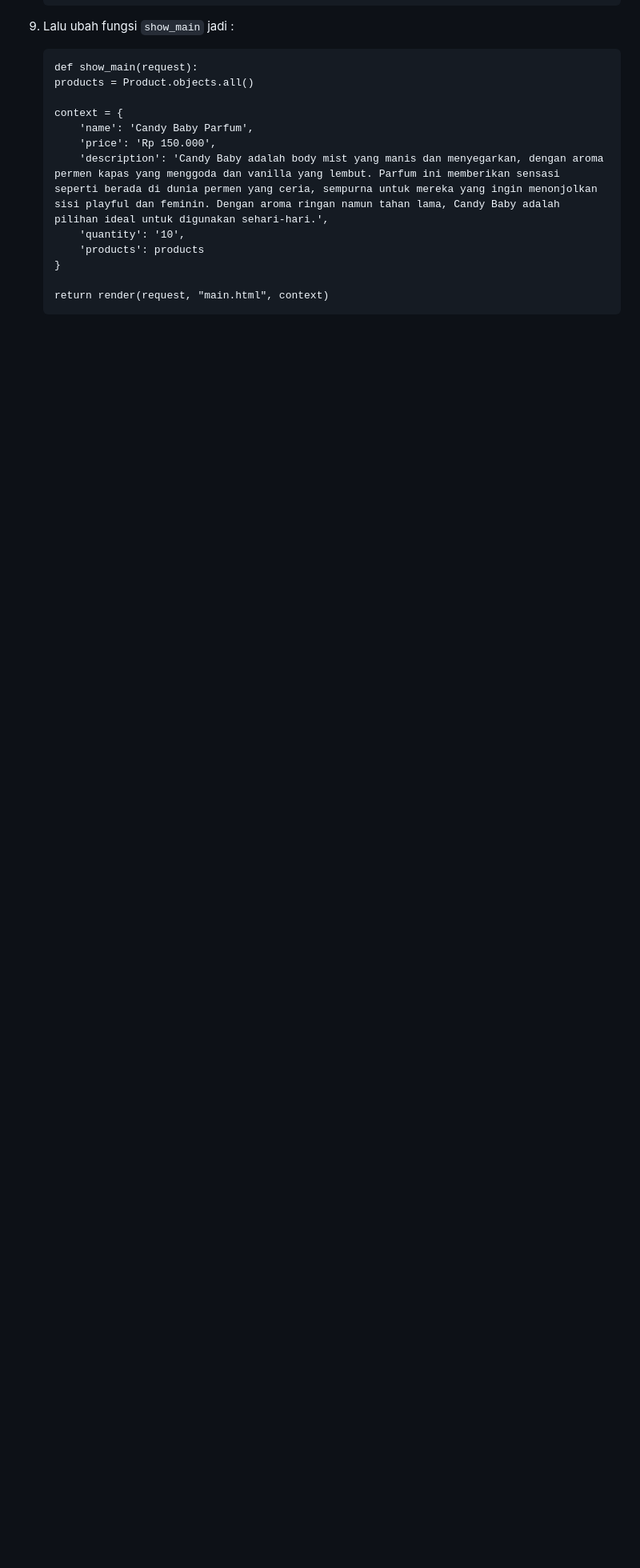
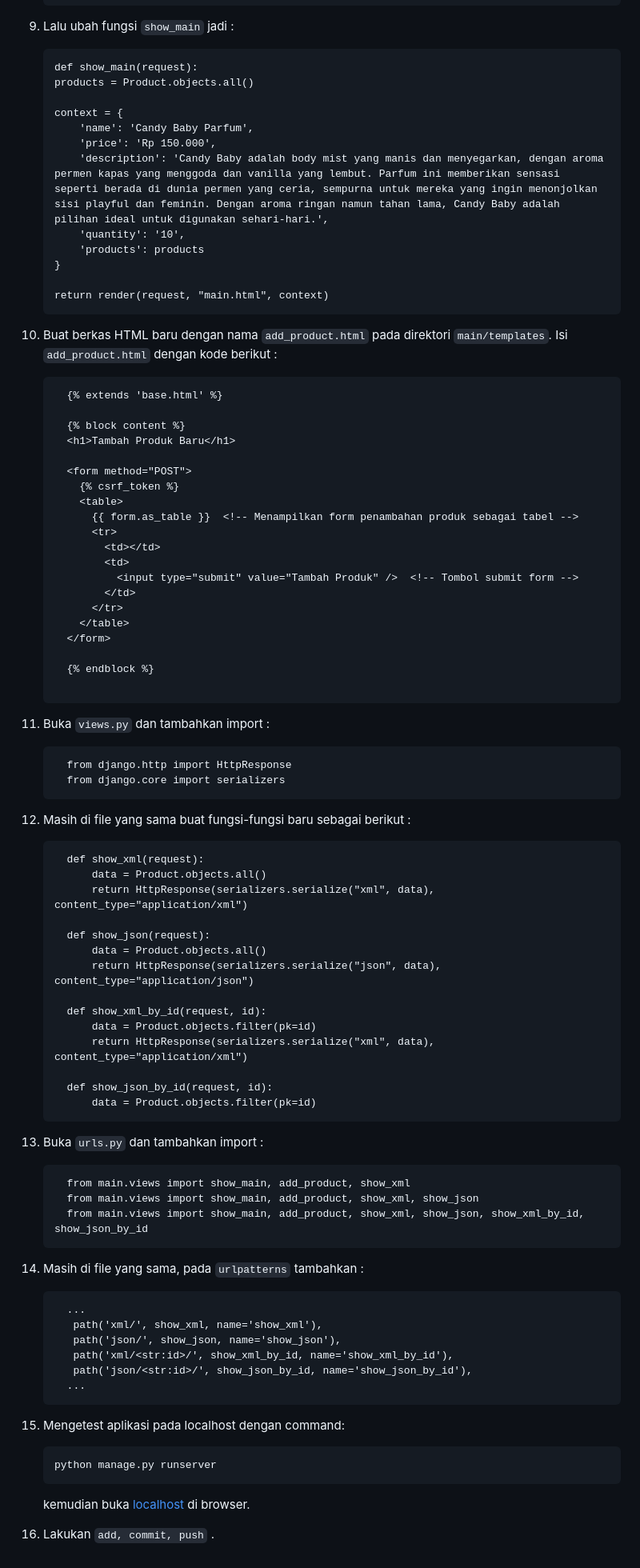
Before and after one commit to anitakny/anitashop, a Markdown page: README.md, the part around the change. Shown at 80% size. Rendered like a GitHub page; blank space fills up the shorter version.

````diff
--- a/README.md
+++ b/README.md
@@ -397,3 +397,70 @@ Django ORM atau singkatan dari Object-Relational Mapping. Object adalah apa yang
 
     return render(request, "main.html", context)
     ```
+10. Buat berkas HTML baru dengan nama `add_product.html` pada direktori `main/templates`. Isi `add_product.html` dengan kode berikut :
+    ```
+      {% extends 'base.html' %}
+
+      {% block content %}
+      <h1>Tambah Produk Baru</h1>
+
+      <form method="POST">
+        {% csrf_token %}
+        <table>
+          {{ form.as_table }}  <!-- Menampilkan form penambahan produk sebagai tabel -->
+          <tr>
+            <td></td>
+            <td>
+              <input type="submit" value="Tambah Produk" />  <!-- Tombol submit form -->
+            </td>
+          </tr>
+        </table>
+      </form>
+
+      {% endblock %}
+
+    ```
+11. Buka `views.py` dan tambahkan import :
+    ```
+      from django.http import HttpResponse
+      from django.core import serializers
+    ```
+13. Masih di file yang sama buat fungsi-fungsi baru sebagai berikut :
+    ```
+      def show_xml(request):
+          data = Product.objects.all()
+          return HttpResponse(serializers.serialize("xml", data), content_type="application/xml")
+
+      def show_json(request):
+          data = Product.objects.all()
+          return HttpResponse(serializers.serialize("json", data), content_type="application/json")
+
+      def show_xml_by_id(request, id):
+          data = Product.objects.filter(pk=id)
+          return HttpResponse(serializers.serialize("xml", data), content_type="application/xml")
+
+      def show_json_by_id(request, id):
+          data = Product.objects.filter(pk=id)
+    ```
+14. Buka `urls.py` dan tambahkan import :
+    ```
+      from main.views import show_main, add_product, show_xml
+      from main.views import show_main, add_product, show_xml, show_json
+      from main.views import show_main, add_product, show_xml, show_json, show_xml_by_id, show_json_by_id
+    ```
+15. Masih di file yang sama, pada `urlpatterns` tambahkan :
+    ```
+      ...
+       path('xml/', show_xml, name='show_xml'),
+       path('json/', show_json, name='show_json'),
+       path('xml/<str:id>/', show_xml_by_id, name='show_xml_by_id'),
+       path('json/<str:id>/', show_json_by_id, name='show_json_by_id'),
+      ...
+    ```
+16. Mengetest aplikasi pada localhost dengan command:
+
+     ```
+     python manage.py runserver
+       ```
+    kemudian buka [localhost](http://localhost:8000/) di browser.
+17. Lakukan `add, commit, push` .
````
